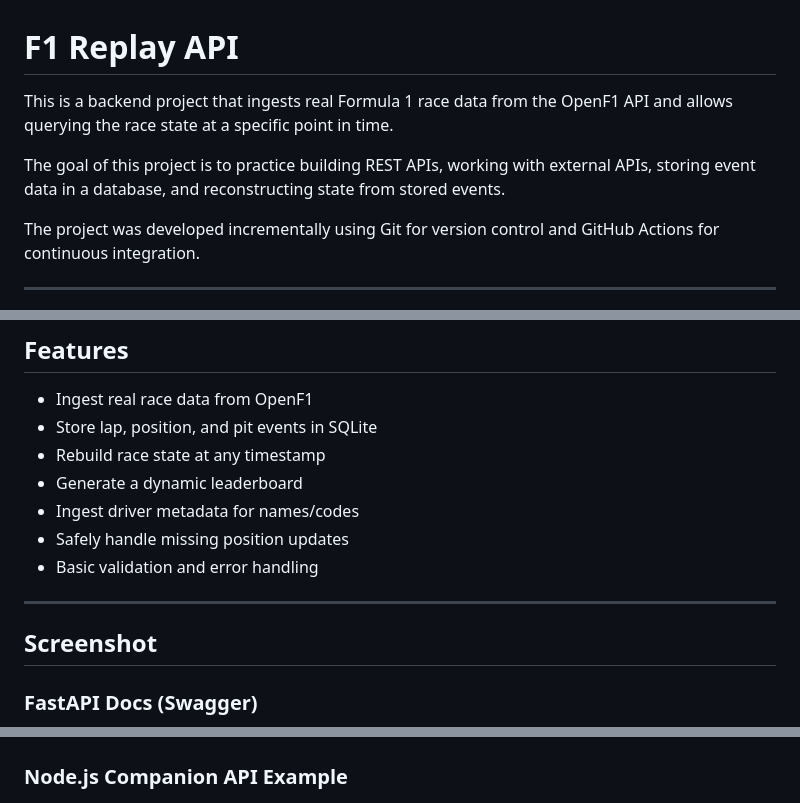
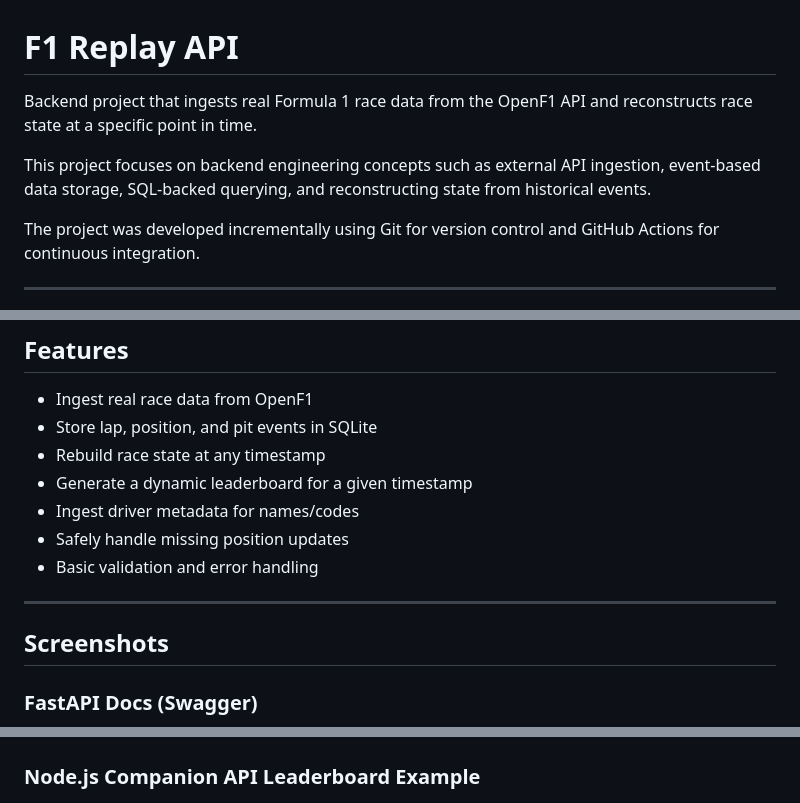
Before and after one commit to patrickfals/f1-replay-api, a Markdown page: README.md, 3 parts joined by grey strips. Drawn GitHub-style.

Commit message:
Update README for clarity and improved descriptions
Refined project description and enhanced clarity on project goals and features.

```diff
--- a/README.md
+++ b/README.md
@@ -1,8 +1,8 @@
 # F1 Replay API
 
-This is a backend project that ingests real Formula 1 race data from the OpenF1 API and allows querying the race state at a specific point in time.
+Backend project that ingests real Formula 1 race data from the OpenF1 API and reconstructs race state at a specific point in time.
 
-The goal of this project is to practice building REST APIs, working with external APIs, storing event data in a database, and reconstructing state from stored events.
+This project focuses on backend engineering concepts such as external API ingestion, event-based data storage, SQL-backed querying, and reconstructing state from historical events.
 
 The project was developed incrementally using Git for version control and GitHub Actions for continuous integration.
 
@@ -38,14 +40,14 @@ This separation keeps API routing, database access, and replay logic organized a
 - Ingest real race data from OpenF1
 - Store lap, position, and pit events in SQLite
 - Rebuild race state at any timestamp
-- Generate a dynamic leaderboard
+- Generate a dynamic leaderboard for a given timestamp
 - Ingest driver metadata for names/codes
 - Safely handle missing position updates
 - Basic validation and error handling
 
 ---
 
-## Screenshot
+## Screenshots
 
 ### FastAPI Docs (Swagger)
 ![FastAPI Docs](screenshots/fastapi_docs.png)
@@ -53,7 +55,7 @@ This separation keeps API routing, database access, and replay logic organized a
 ### Python API Leaderboard Example
 ![Python Leaderboard Example](screenshots/python_leaderboard.png)
 
-### Node.js Companion API Example
+### Node.js Companion API Leaderboard Example
 ![Node API Sessions Example](screenshots/node_leaderboard.png)
 
 ## Running the Application
```
Also changed, not shown: other parts of README.md (+3 -1 lines).
